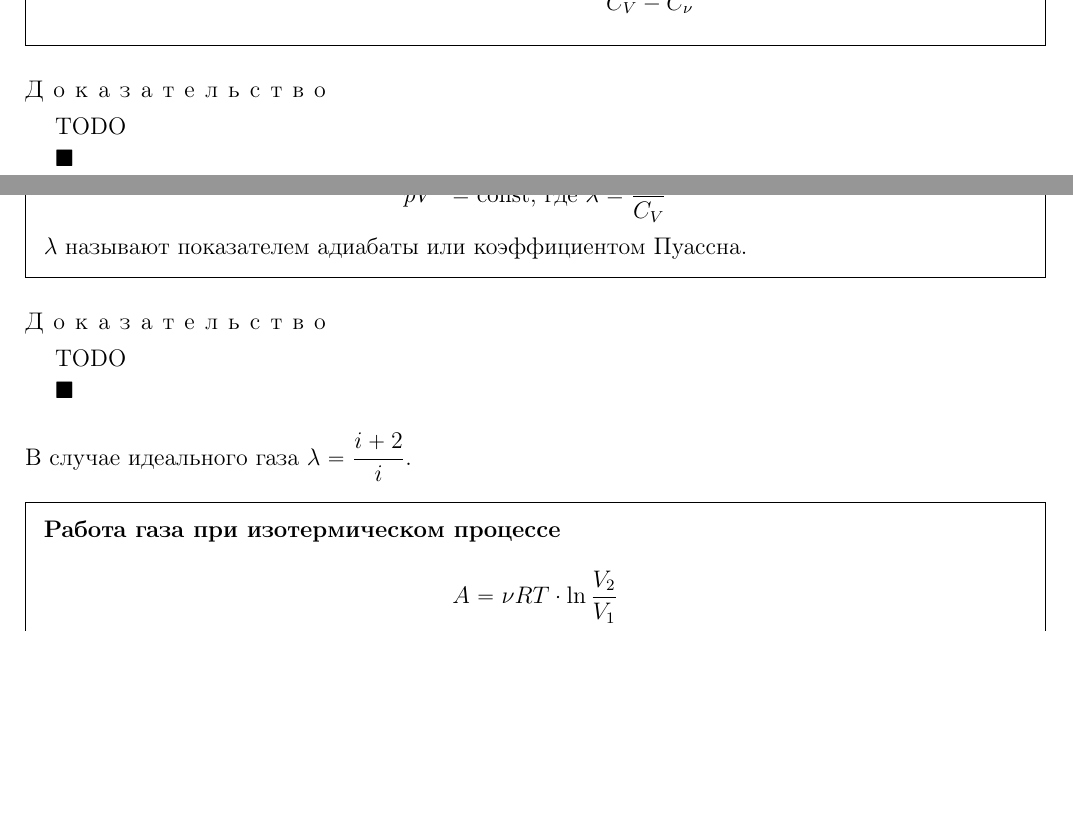
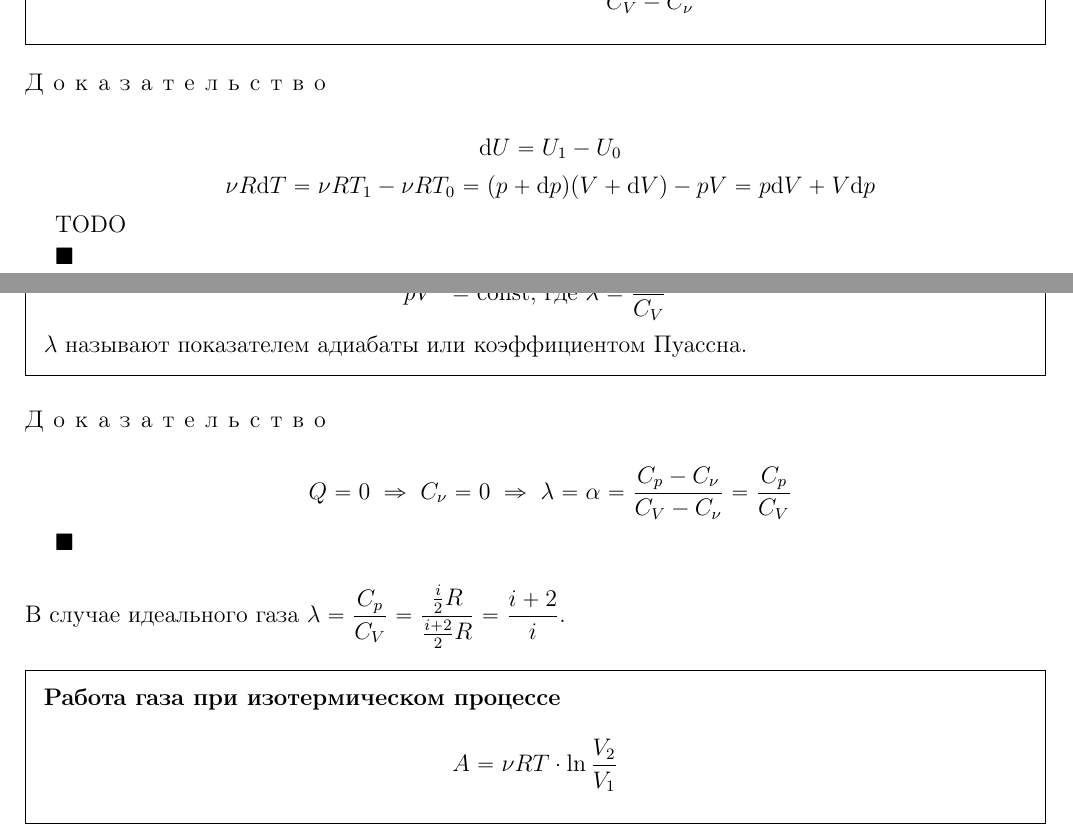
Before and after one commit to DanShaders/fml31-theory, a LaTeX document (physics/10/main.tex, which reads physics/10/sections/04-thermodinamics.tex): two parts of pages 12 and 13 of 13, joined at a grey line, cut so that both start at the same text, the shorter picture padded with empty space. Compiled offline with pdfLaTeX.

Commit message:
More proofs

```diff
--- a/physics/10/sections/04-thermodinamics.tex
+++ b/physics/10/sections/04-thermodinamics.tex
@@ -136,6 +136,8 @@ C_\nu = cM\]
 	\[pV^{\alpha} \isconst \text{, где } \alpha = \frac{C_p-C_\nu}{C_V-C_\nu}\]
 }
 \begin{proof}
+	\[ \dlta U = U_1 - U_0 \]
+	\[ \nu R \dlta T = \nu R T_1 - \nu R T_0 = (p + \dlta p)(V + \dlta V) - pV = p \dlta V + V \dlta p \]
 	TODO\par
 \end{proof}
 
@@ -144,9 +146,9 @@ C_\nu = cM\]
 	$\lambda$ называют показателем адиабаты или коэффициентом Пуассна.
 }
 \begin{proof}
-	TODO\par
+	\[Q = 0 \thus C_\nu = 0 \thus \lambda = \alpha = \frac{C_p - C_\nu}{C_V - C_\nu} = \frac{C_p}{C_V}\]
 \end{proof}
-В случае идеального газа $\displaystyle \lambda = \frac{i + 2}{i}$.
+В случае идеального газа $\displaystyle \lambda = \frac{C_p}{C_V} = \frac{\frac{i}{2}R}{\frac{i + 2}{2}R} = \frac{i + 2}{i}$.
 
 \law{Работа газа при изотермическом процессе}{
 	\[A = \nu R T \cdot \ln{\frac{V_2}{V_1}} \]
```
